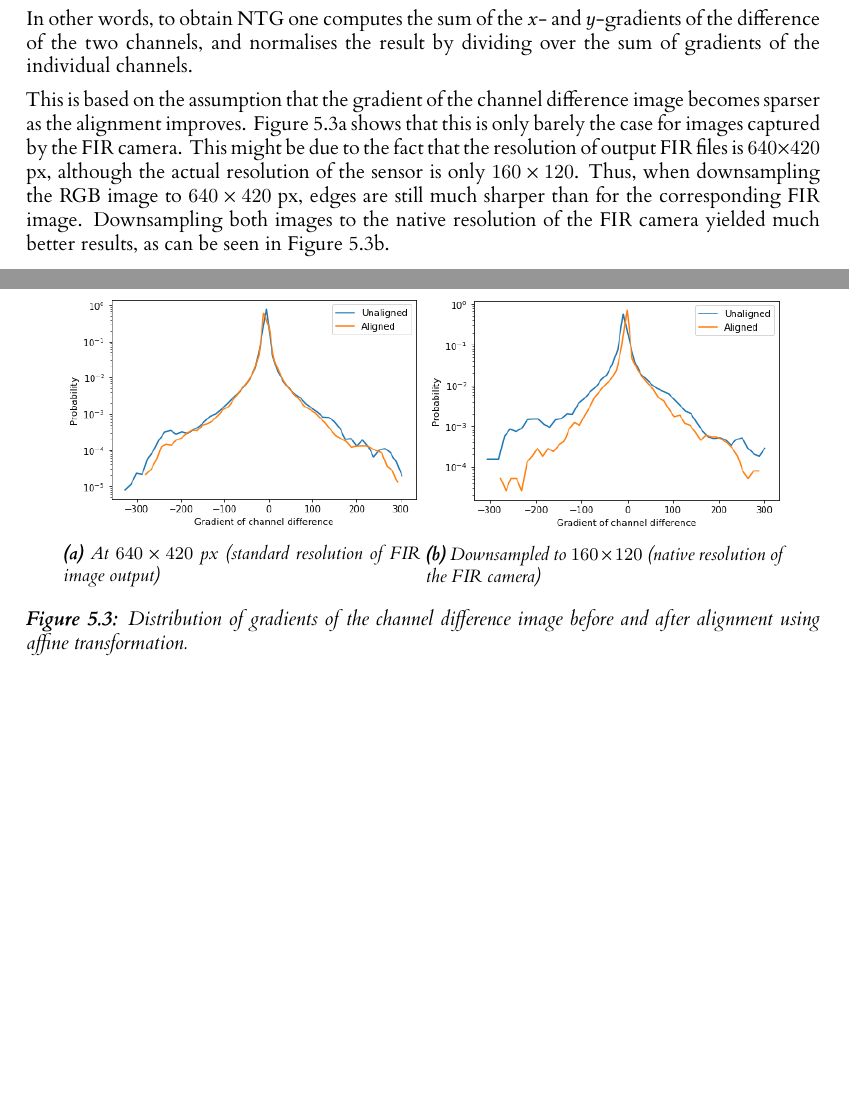
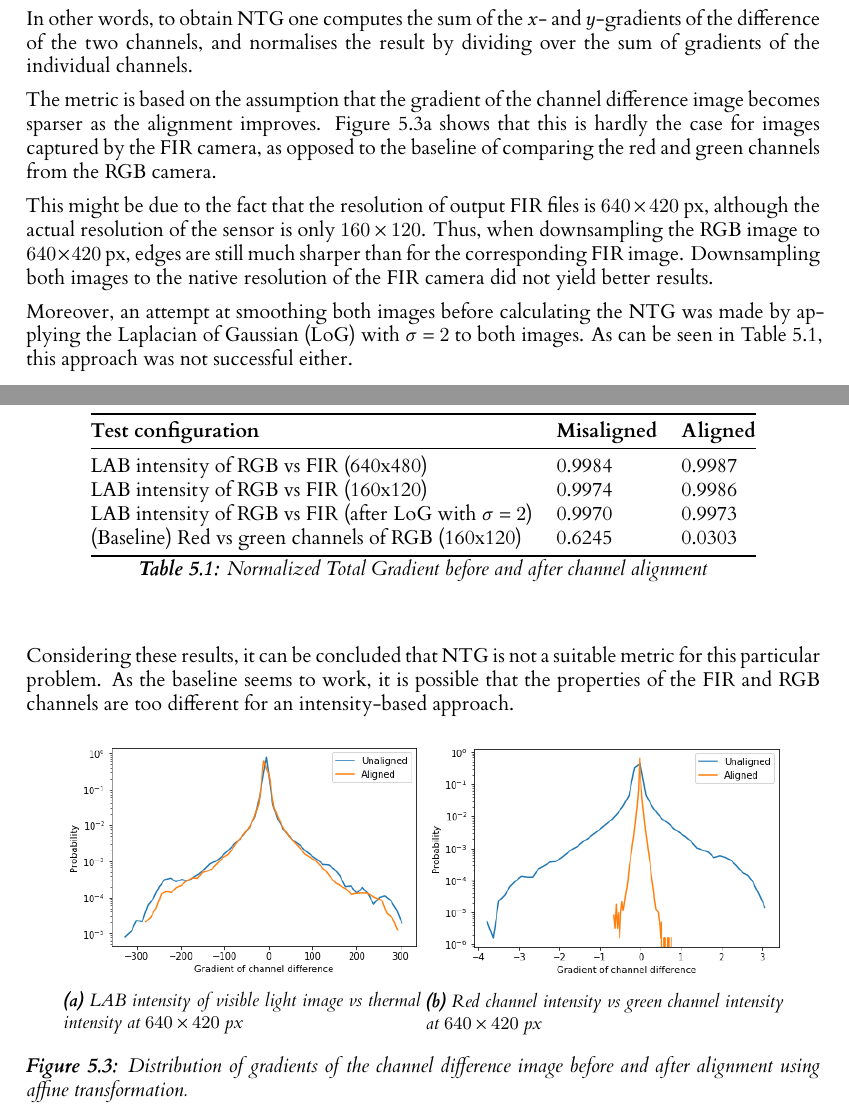
Before and after one commit to Lindronics/honours_project, a LaTeX thesis (dissertation/l4proj.tex): two parts of pages 10 and 11 of 15, joined at a grey line, cut so that both start at the same text, the shorter picture padded with empty space. Compiled offline with XeLaTeX.

Commit message:
Added evidence to dissertation chapter on image alignment

```diff
--- a/dissertation/l4proj.tex
+++ b/dissertation/l4proj.tex
@@ -7,6 +7,7 @@
 % put any additional packages here
 %
 \usepackage{bm}
+\usepackage{booktabs}
 
 \begin{document}
 
@@ -154,24 +157,43 @@ where $f$ and $f_R$ are the channel images to be compared, $\nabla_l$ represents
 
 In other words, to obtain NTG one computes the sum of the $x$- and $y$-gradients of the difference of the two channels, and normalises the result by dividing over the sum of gradients of the individual channels.
 
-This is based on the assumption that the gradient of the channel difference image becomes sparser as the alignment improves. Figure \ref{fig:gradient_distribution} shows that this is only barely the case for images captured by the FIR camera. This might be due to the fact that the resolution of output FIR files is $640 \times 420$ px, although the actual resolution of the sensor is only $160 \times 120$. Thus, when downsampling the RGB image to $640 \times 420$ px, edges are still much sharper than for the corresponding FIR image. Downsampling both images to the native resolution of the FIR camera yielded much better results, as can be seen in Figure \ref{fig:gradient_distribution_downsampled}.
+The metric is based on the assumption that the gradient of the channel difference image becomes sparser as the alignment improves. Figure \ref{fig:gradient_distribution} shows that this is hardly the case for images captured by the FIR camera, as opposed to the baseline of comparing the red and green channels from the RGB camera.
+
+This might be due to the fact that the resolution of output FIR files is $640 \times 420$ px, although the actual resolution of the sensor is only $160 \times 120$. Thus, when downsampling the RGB image to $640 \times 420$ px, edges are still much sharper than for the corresponding FIR image. Downsampling both images to the native resolution of the FIR camera did not yield better results.
+
+Moreover, an attempt at smoothing both images before calculating the NTG was made by applying the Laplacian of Gaussian (LoG) with $\sigma=2$ to both images. As can be seen in Table \ref{table:registration_ntg}, this approach was not successful either.
+
+Considering these results, it can be concluded that NTG is not a suitable metric for this particular problem. As the baseline seems to work, it is possible that the properties of the FIR and RGB channels are too different for an intensity-based approach.
 
 \begin{figure}[h]
   \centering
   \begin{subfigure}[h!]{0.45\textwidth}
     \includegraphics[width=\textwidth]{images/registration/gradient_distribution.png}
-    \caption{At $640 \times 420$ px (standard resolution of FIR image output)}
+    \caption{LAB intensity of visible light image vs thermal intensity at $640 \times 420$ px}
     \label{fig:gradient_distribution}
   \end{subfigure}
   \begin{subfigure}[h!]{0.45\textwidth}
-    \includegraphics[width=\textwidth]{images/registration/gradient_distribution_downsampled.png}
-    \caption{Downsampled to $160 \times 120$ (native resolution of the FIR camera)}
-    \label{fig:gradient_distribution_downsampled}
+    \includegraphics[width=\textwidth]{images/registration/gradient_distribution_red_green.png}
+    \caption{Red channel intensity vs green channel intensity at $640 \times 420$ px}
+    \label{fig:gradient_distribution_red_green}
   \end{subfigure}
   \caption{Distribution of gradients of the channel difference image before and after alignment using affine transformation.}
 \end{figure}
 
 
+\begin{table}[]
+  \centering
+  \begin{tabular}{@{}lll@{}}
+  \toprule
+  \textbf{Test configuration}                             & \textbf{Misaligned} & \textbf{Aligned} \\ \midrule
+  LAB intensity of RGB vs FIR (640x480)     & 0.9984              & 0.9987           \\
+  LAB intensity of RGB vs FIR (160x120)    & 0.9974              & 0.9986           \\
+  LAB intensity of RGB vs FIR (after LoG with $\sigma=2$) & 0.9970              & 0.9973           \\
+  (Baseline) Red vs green channels of RGB (160x120)                  & 0.6245              & 0.0303           \\ \bottomrule
+  \end{tabular}
+  \caption{Normalized Total Gradient before and after channel alignment}
+  \label{table:registration_ntg}
+\end{table}
 
 
 
```
Also changed, not shown: timelog.md (+10 -1 lines), dissertation/images/registration/gradient_distribution_red_green.png (added), dissertation/l4proj.tex (4 more changed lines), 2 other files.
